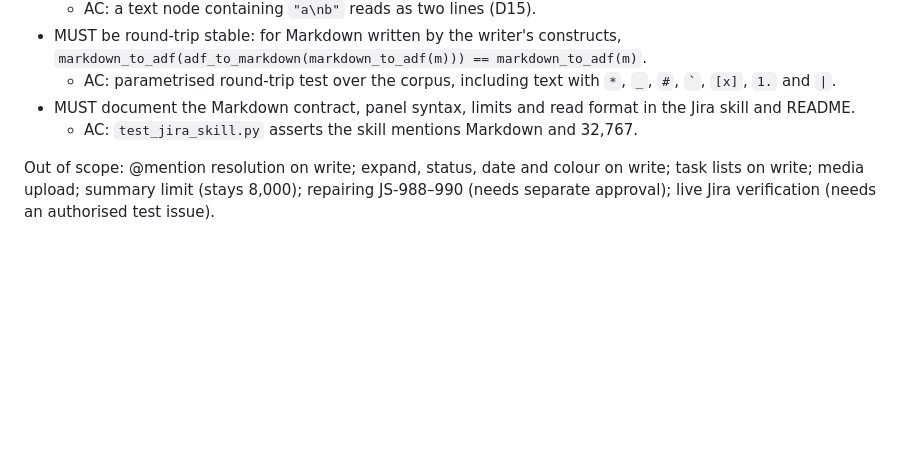
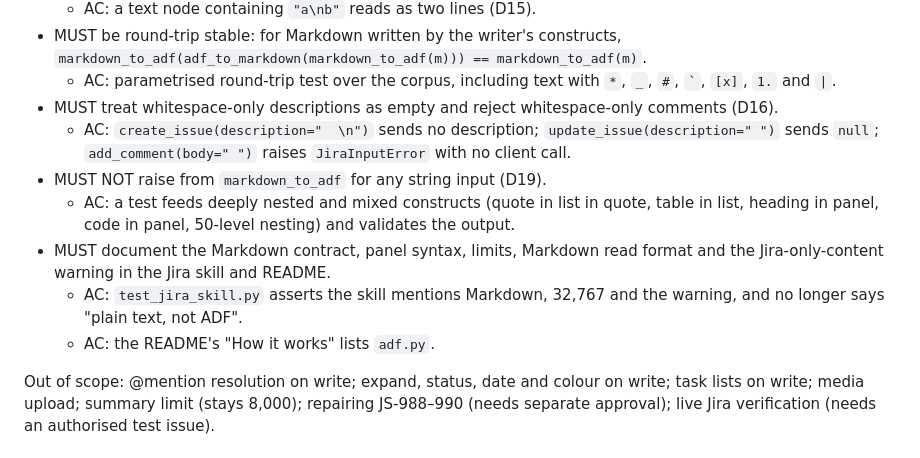
Before and after one commit to simon-downes/archie-nexus, a Markdown page: plans/073-build-jira-markdown-adf.md, the part around one of its changes. Rendered like a GitHub page; blank space fills up the shorter version.

```diff
--- a/plans/073-build-jira-markdown-adf.md
+++ b/plans/073-build-jira-markdown-adf.md
@@ -92,9 +98,17 @@ structured ADF, and reads return Markdown, so formatting survives a round trip.
   `markdown_to_adf(adf_to_markdown(markdown_to_adf(m))) == markdown_to_adf(m)`.
   - AC: parametrised round-trip test over the corpus, including text with `*`, `_`, `#`,
     `` ` ``, `[x]`, `1.` and `|`.
-- MUST document the Markdown contract, panel syntax, limits and read format in the Jira skill
-  and README.
-  - AC: `test_jira_skill.py` asserts the skill mentions Markdown and 32,767.
+- MUST treat whitespace-only descriptions as empty and reject whitespace-only comments (D16).
+  - AC: `create_issue(description="  \n")` sends no description; `update_issue(description=" ")`
+    sends `null`; `add_comment(body=" ")` raises `JiraInputError` with no client call.
+- MUST NOT raise from `markdown_to_adf` for any string input (D19).
+  - AC: a test feeds deeply nested and mixed constructs (quote in list in quote, table in list,
+    heading in panel, code in panel, 50-level nesting) and validates the output.
+- MUST document the Markdown contract, panel syntax, limits, Markdown read format and the
+  Jira-only-content warning in the Jira skill and README.
+  - AC: `test_jira_skill.py` asserts the skill mentions Markdown, 32,767 and the warning, and no
+    longer says "plain text, not ADF".
+  - AC: the README's "How it works" lists `adf.py`.
 
 Out of scope: @mention resolution on write; expand, status, date and colour on write; task
 lists on write; media upload; summary limit (stays 8,000); repairing JS-988–990 (needs
```
Also changed, not shown: other parts of plans/073-build-jira-markdown-adf.md (+52 -24 lines).
